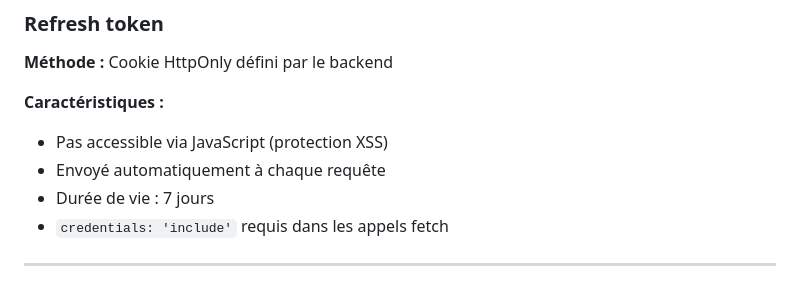
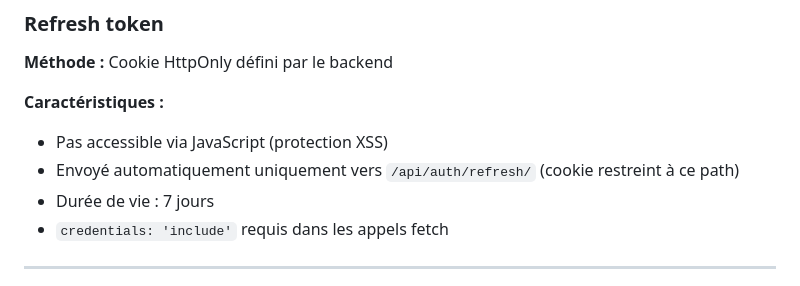
Before and after one commit to manuo1/housebrain, a Markdown page: docs/frontend/authentication.md, the part around the change. Drawn GitHub-style.

Commit message:
docs(auth): update refresh_token cookie scope after path restriction

```diff
--- a/docs/frontend/authentication.md
+++ b/docs/frontend/authentication.md
@@ -243,7 +243,7 @@ const data = await response.json();
 
 **Caractéristiques :**
 - Pas accessible via JavaScript (protection XSS)
-- Envoyé automatiquement à chaque requête
+- Envoyé automatiquement uniquement vers `/api/auth/refresh/` (cookie restreint à ce path)
 - Durée de vie : 7 jours
 - `credentials: 'include'` requis dans les appels fetch
 
```
